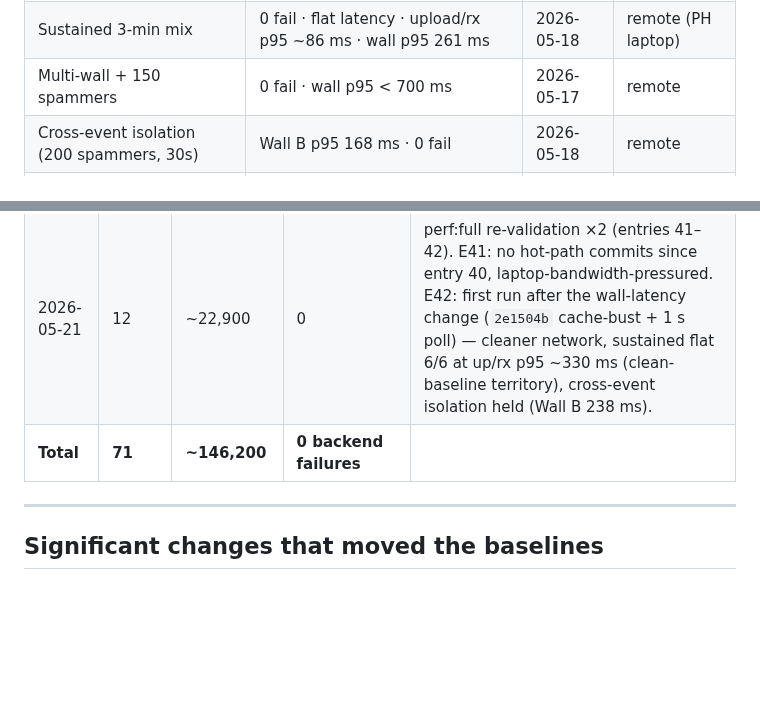
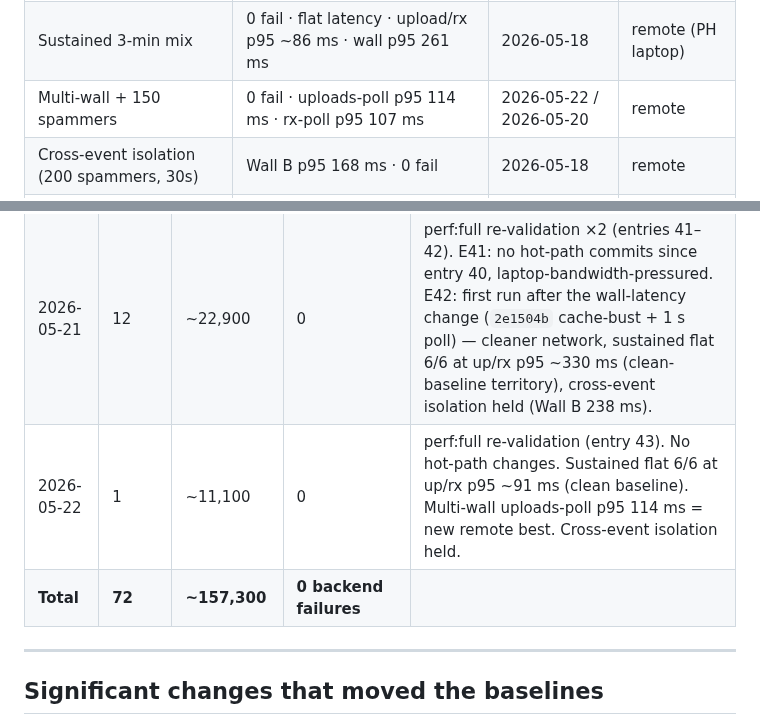
Before and after one commit to besogolbb/reelday, a Markdown page: docs/perf-test-database.md, 2 parts joined by grey strips. GitHub-like rendering; blank space fills up the shorter version.

Commit message:
perf: log 2026-05-22 full-suite run (entry 43)
0 backend failures (~11.1k req). Sustained flat 6/6 at up/rx p95 ~91ms
(clean baseline). Multi-wall uploads-poll p95 114ms = new remote best.
Cross-event isolation held (Wall B 214ms). Updated multi-wall baseline
in one-pager.

Co-Authored-By: Claude Sonnet 4.6 <noreply@anthropic.com>

```diff
--- a/docs/perf-test-database.md
+++ b/docs/perf-test-database.md
@@ -24,7 +24,7 @@ Use these as the reference for "is today's run healthy?" Updated whenever a mean
 | Reactions 200c × 1000 | 596 rps · p95 689 ms · 0 fail | 2026-05-16 | local |
 | Mixed peak (600u + 1500r + walls / 30s) | rx p95 11 ms · wall p95 526 ms · upload p95 2.0 s · 0 fail | 2026-05-18 | local |
 | Sustained 3-min mix | 0 fail · flat latency · upload/rx p95 ~86 ms · wall p95 261 ms | 2026-05-18 | remote (PH laptop) |
-| Multi-wall + 150 spammers | 0 fail · wall p95 < 700 ms | 2026-05-17 | remote |
+| Multi-wall + 150 spammers | 0 fail · uploads-poll p95 114 ms · rx-poll p95 107 ms | 2026-05-22 / 2026-05-20 | remote |
 | Cross-event isolation (200 spammers, 30s) | Wall B p95 168 ms · 0 fail | 2026-05-18 | remote |
 | Poll vote storm (300 voters) | p95 1.74 s · 0 fail | 2026-05-15 | local |
 | Single-user E2E upload | p50 1.7 s · p95 2.3 s · 0 fail | 2026-05-17 | remote |
@@ -129,7 +135,8 @@ Use these as the reference for "is today's run healthy?" Updated whenever a mean
 | 2026-05-19 | 18 | ~38,000 | 0 backend (1 CI client-side socket abort, entry 39) | perf:full ×3 (entries 37–39) with SDE Lambda rework live. E37 clean (render in flight, AWS). E38 reel playing *on the test laptop* — 3–7× up but 0 fail + isolation held ⇒ client-bandwidth artifact. E39 reel playing, run from **CI fat pipe** — backend healthy at ~2× throughput, isolation held 500 ms, only the CI geo-RTT floor + 1 known client abort |
 | 2026-05-20 | 6 | ~6,600 | 0 | perf:full re-validation (entry 40). No hot-path commits since entry 39; numbers match clean remote baselines (entries 30–32) — sustained flat 6/6, multi-wall poll p95 198 ms among the best to date, cross-event isolation held. |
 | 2026-05-21 | 12 | ~22,900 | 0 | perf:full re-validation ×2 (entries 41–42). E41: no hot-path commits since entry 40, laptop-bandwidth-pressured. E42: first run after the wall-latency change (`2e1504b` cache-bust + 1 s poll) — cleaner network, sustained flat 6/6 at up/rx p95 ~330 ms (clean-baseline territory), cross-event isolation held (Wall B 238 ms). |
-| **Total** | **71** | **~146,200** | **0 backend failures** | |
+| 2026-05-22 | 1 | ~11,100 | 0 | perf:full re-validation (entry 43). No hot-path changes. Sustained flat 6/6 at up/rx p95 ~91 ms (clean baseline). Multi-wall uploads-poll p95 114 ms = new remote best. Cross-event isolation held. |
+| **Total** | **72** | **~157,300** | **0 backend failures** | |
 
 ---
 
```
Also changed, not shown: other parts of docs/perf-test-database.md (+6 -0 lines).
